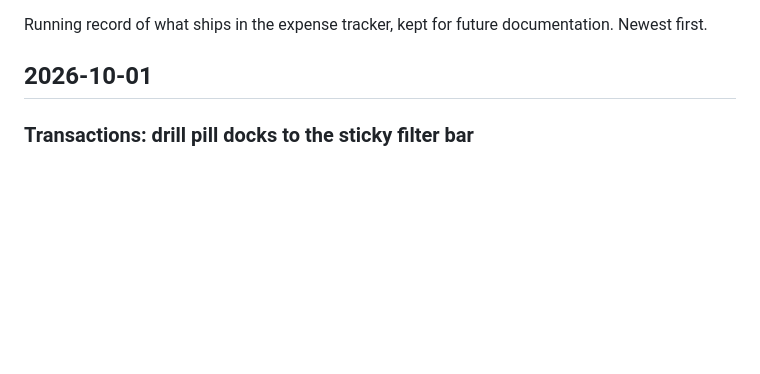
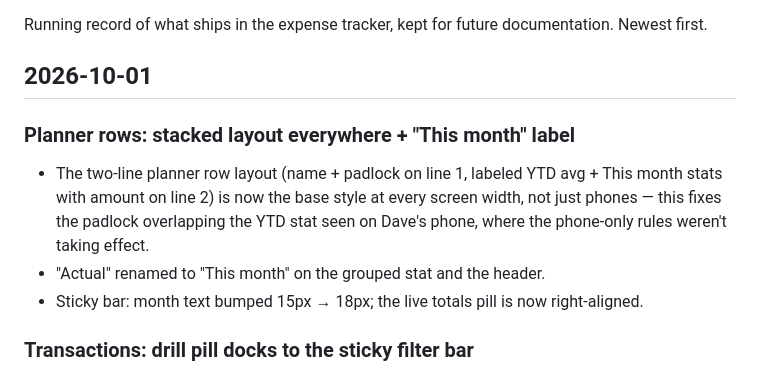
Before and after one commit to davedellaquila/expense-tracker, a Markdown page: CHANGELOG.md, the part around the change. Rendered like a GitHub page; blank space fills up the shorter version.

Commit message:
Changelog: stacked planner rows everywhere, This month label, sticky bar tweaks

```diff
--- a/CHANGELOG.md
+++ b/CHANGELOG.md
@@ -4,6 +4,16 @@ Running record of what ships in the expense tracker, kept for future
 documentation. Newest first.
 
 ## 2026-10-01
+
+### Planner rows: stacked layout everywhere + "This month" label
+- The two-line planner row layout (name + padlock on line 1, labeled
+  YTD avg + This month stats with amount on line 2) is now the base
+  style at every screen width, not just phones — this fixes the padlock
+  overlapping the YTD stat seen on Dave's phone, where the phone-only
+  rules weren't taking effect.
+- "Actual" renamed to "This month" on the grouped stat and the header.
+- Sticky bar: month text bumped 15px → 18px; the live totals pill is now
+  right-aligned.
 
 ### Transactions: drill pill docks to the sticky filter bar
 - When a category drill-through pill is active and the filter card has
```
